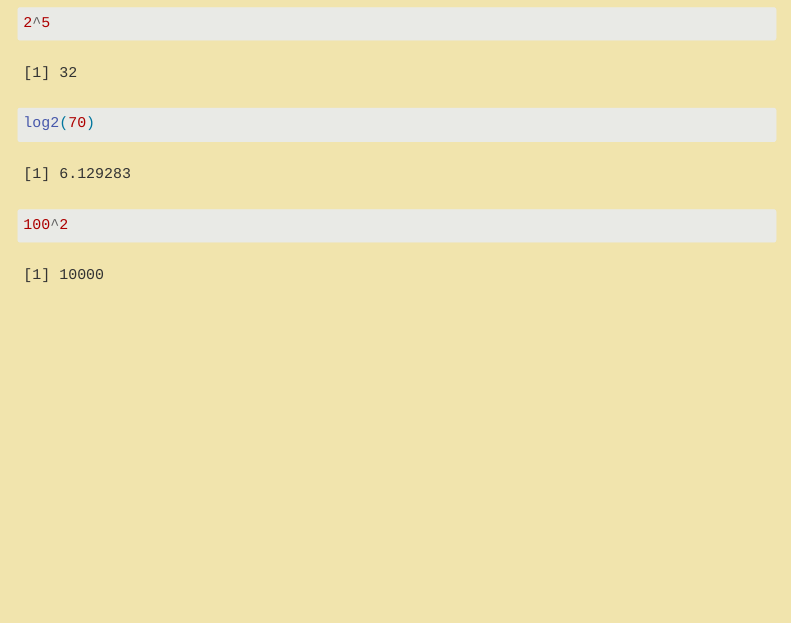
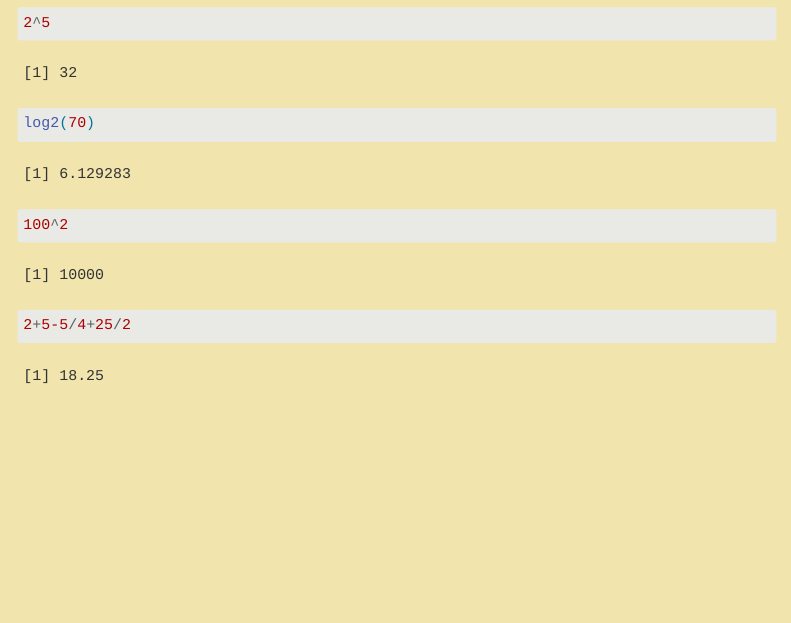
Before and after one commit to arunmhh/youtubeautomation, a Quarto document (index.qmd): the page in a window 1100 px wide, from 250 px down. Rendered offline with R 4.5, knitr and Pandoc in place of Quarto, with nearby package versions; menus at the side of the page are left out.

Commit message:
updatemay25

````diff
--- a/index.qmd
+++ b/index.qmd
@@ -22,3 +22,8 @@ log2(70)
 ```{r}
 100^2
 ```
+
+
+```{r}
+2+5-5/4+25/2
+```
````
Also changed, not shown: 22 other files.
